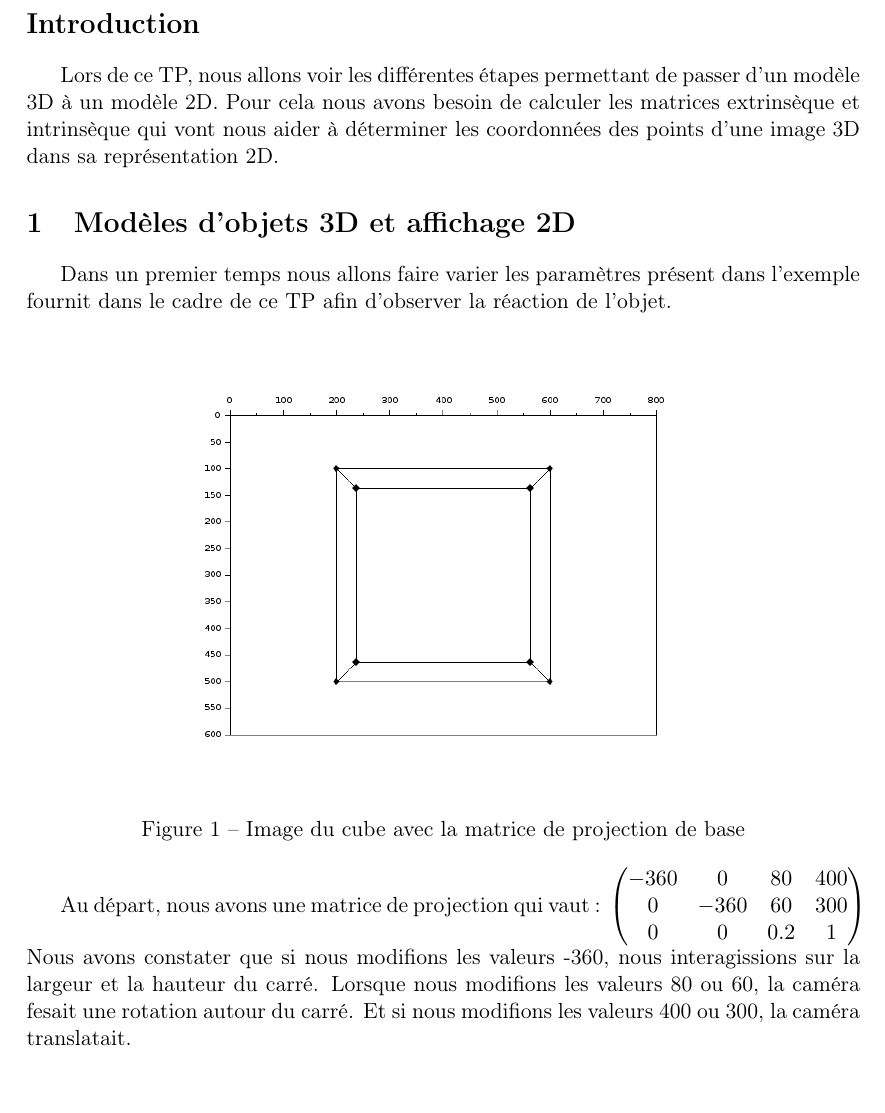
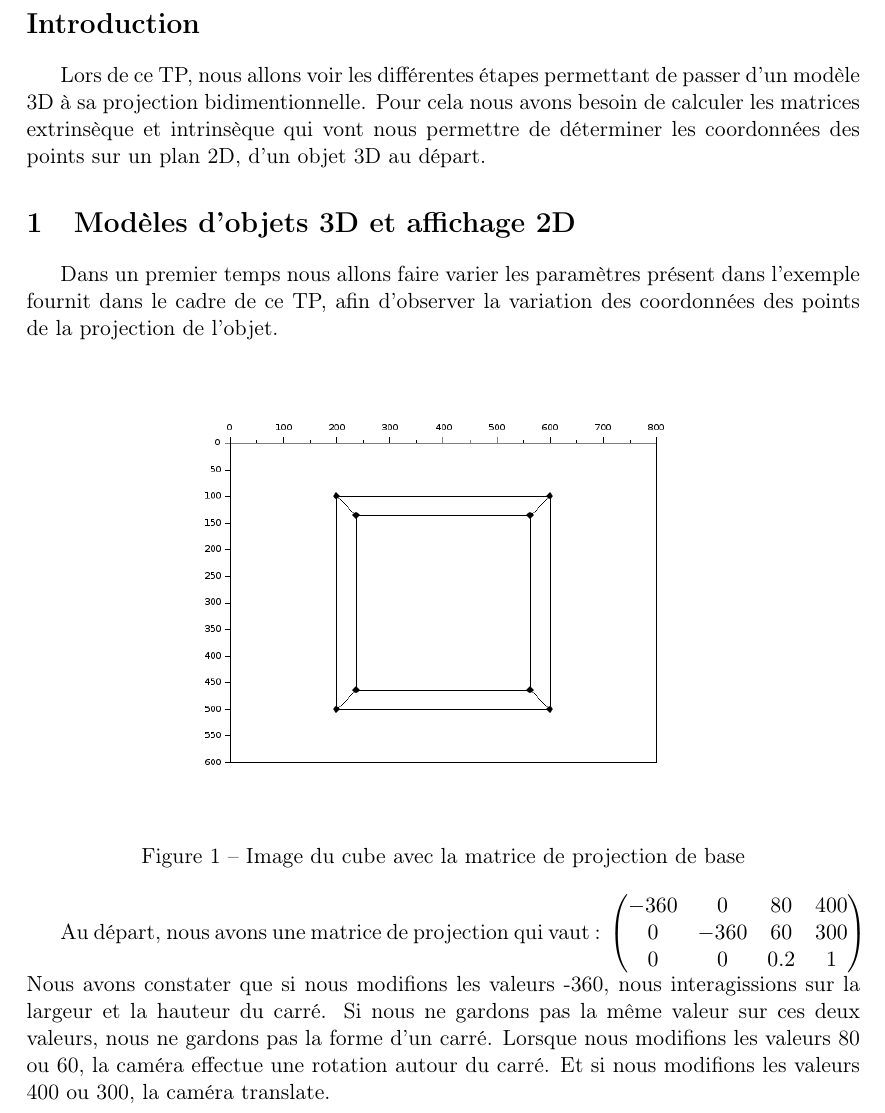
Before and after one commit to agoryu/TI, a LaTeX document (tp2/rapport/rapport.tex): part of page 2 of 4, cut so that both start at the same text. Compiled offline with pdfLaTeX.

Commit message:
correction des premiers paragraphe

```diff
--- a/tp2/rapport/rapport.tex
+++ b/tp2/rapport/rapport.tex
@@ -131,13 +131,13 @@
 
   \section*{Introduction}
   Lors de ce TP, nous allons voir les différentes étapes permettant de passer d'un
-  modèle 3D à un modèle 2D. Pour cela nous avons besoin de calculer les matrices
-  extrinsèque et intrinsèque qui vont nous aider à déterminer les coordonnées des points
-  d'une image 3D dans sa représentation 2D.
+  modèle 3D à sa projection bidimentionnelle. Pour cela nous avons besoin de calculer les matrices
+  extrinsèque et intrinsèque qui vont nous permettre de déterminer les coordonnées des points
+  sur un plan 2D, d'un objet 3D au départ.
 
   \section{Modèles d'objets 3D et affichage 2D}
   Dans un premier temps nous allons faire varier les paramètres présent dans l'exemple fournit
-  dans le cadre de ce TP afin d'observer la réaction de l'objet.\\
+  dans le cadre de ce TP, afin d'observer la variation des coordonnées des points de la projection de l'objet.\\
 
   \begin{figure}[H]
     \center
@@ -153,8 +153,9 @@
    0 & 0 & 0.2 & 1
   \end{pmatrix}$
   Nous avons constater que si nous modifions les valeurs -360, nous interagissions sur la largeur
-  et la hauteur du carré. Lorsque nous modifions les valeurs 80 ou 60, la caméra fesait une rotation
-  autour du carré. Et si nous modifions les valeurs 400 ou 300, la caméra translatait.\\
+  et la hauteur du carré. Si nous ne gardons pas la même valeur sur ces deux valeurs, nous ne
+  gardons pas la forme d'un carré. Lorsque nous modifions les valeurs 80 ou 60, la caméra effectue une rotation
+  autour du carré. Et si nous modifions les valeurs 400 ou 300, la caméra translate.\\
 
   \begin{figure}[H]
     \center
```
Also changed, not shown: tp2/rapport/rapport.tex (24 more changed lines), 2 other files.
